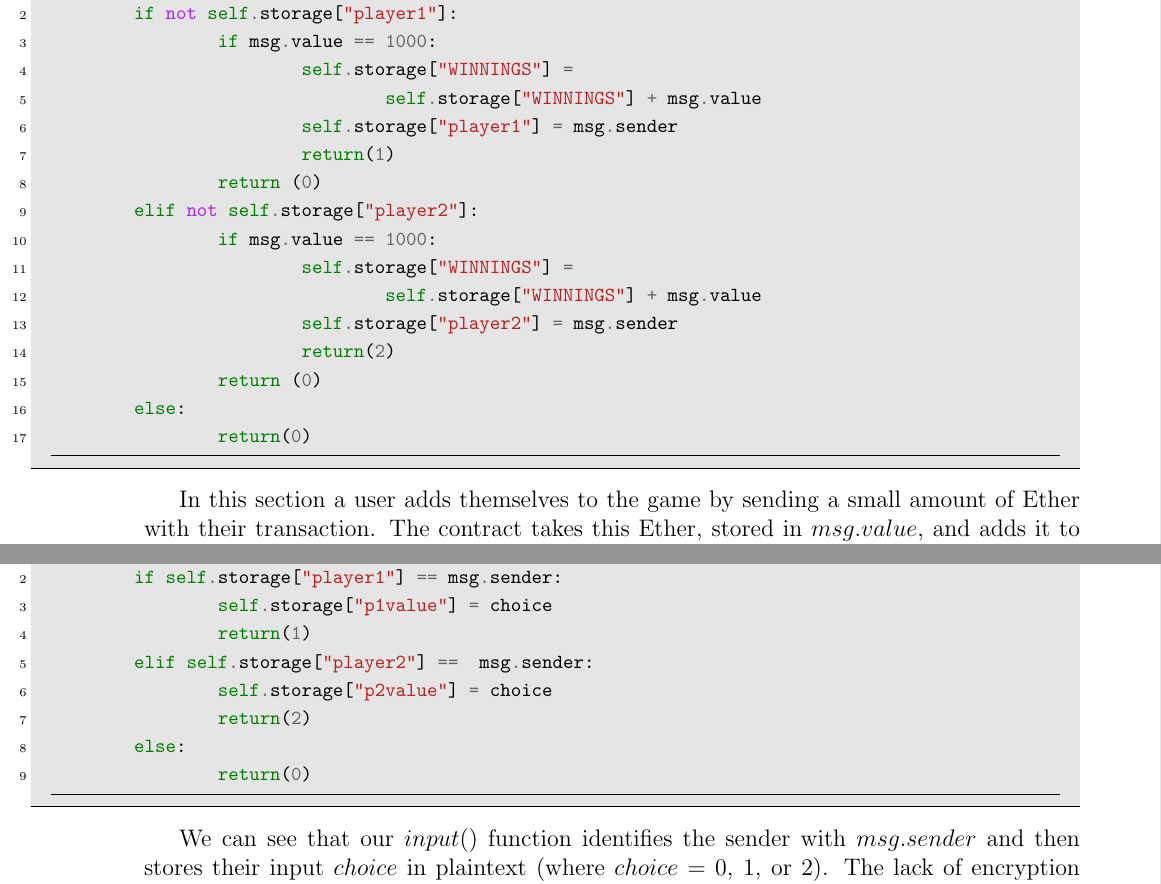
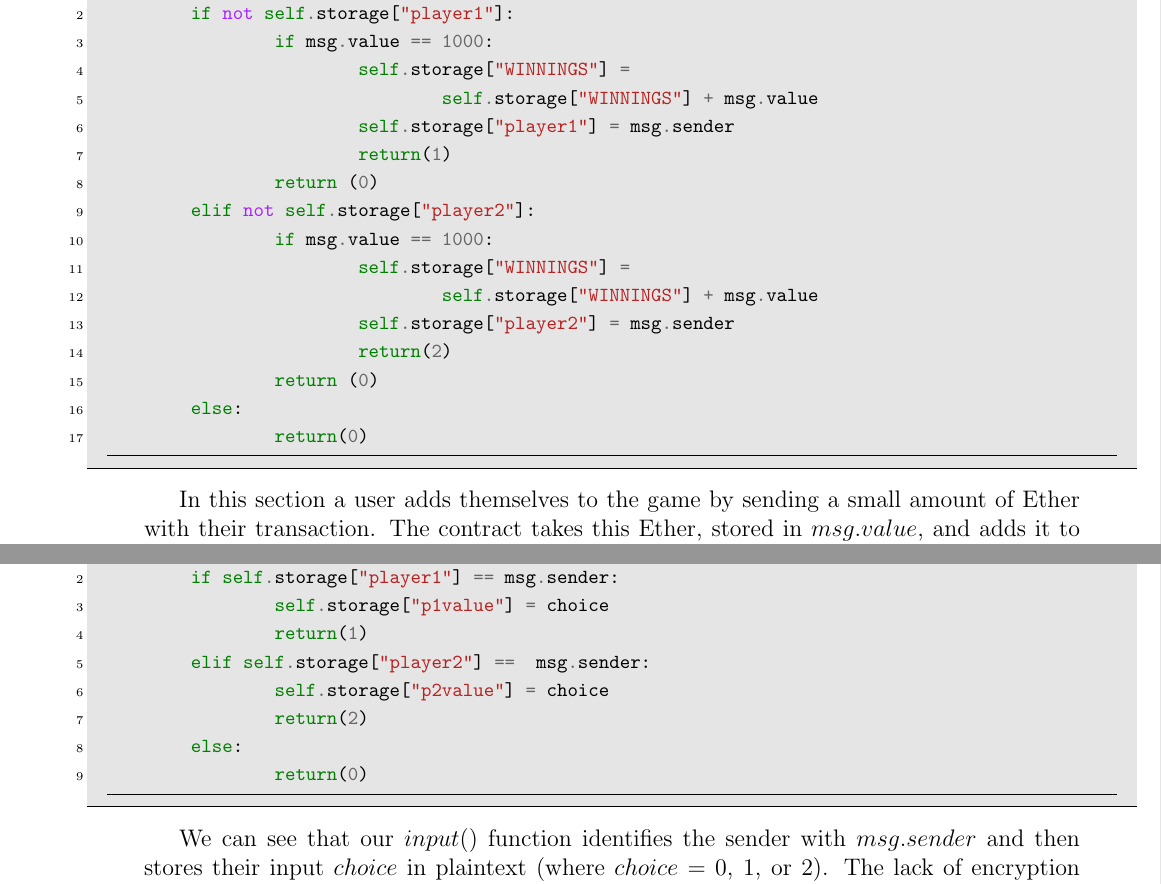
Before and after one commit to marnett/ethereum, a LaTeX document (Serpent Tutorial/how_to_program_a_safe_smart_contract.tex): two parts of pages 2 and 3 of 8, joined at a grey line, cut so that both start at the same text. Compiled offline with pdfLaTeX.

Commit message:
fixed margins

```diff
--- a/Serpent Tutorial/how_to_program_a_safe_smart_contract.tex
+++ b/Serpent Tutorial/how_to_program_a_safe_smart_contract.tex
@@ -33,7 +33,7 @@ Now that we have gone through and annotated several contract examples it is time
 \subsection{Corner Cases in Coding State Machines}
 The first contract design error we will talk about is contracts causing money to disappear. Some contracts require the participants to send an amount of money to enter the contract (lotteries, games, investment apps). All contracts that require some amount of money to participate have the potential to have that money lost in the contract if things don't go accordingly. Below is the $add\_player$ function from our RPS contract. The function adds a player and stores their unique identifier ($msg.sender$). The contract also takes a value ($msg.value$) that is sent to the contract. The value is the currency used by ethereum, Ether. Ether can be thought of in a similar light to Bitcoin; Ether is mined and used as the currency to fuel all contracts as well as the currency that individuals will trade within contracts. Let's dive in and see if we can find a contract theft error in the $add\_player$ contract below:
 
-\begin{mdframed}[leftmargin = -2cm, linecolor=black, topline=true, bottomline=true,
+\begin{mdframed}[leftmargin = -1cm, rightmargin = -1cm, linecolor=black, topline=true, bottomline=true,
   leftline=false, rightline=false, backgroundcolor=lightgray!40]
 \begin{minted}
 [
@@ -71,7 +71,7 @@ So how do we fix these issues? It seems like our contract needs the ability to r
 \subsection{Implementing Cryptography}
 It goes without saying that as a student in a computer security course you would implement cryptographic practices wherever you can. Thus given a contract that requires impactful user inputs ( ones that affect the outcome of said contract) cryptography should be implemented. In our RPS contract the user is using a numeric scale as their input with 0: rock, 1: paper, 2: scissors. Let's take a look at the function that registers their inputs and think about possible vulnerabilities:
 
-\begin{mdframed}[leftmargin = -2cm, linecolor=black, topline=true, bottomline=true,
+\begin{mdframed}[leftmargin = -1cm, rightmargin = -1cm, linecolor=black, topline=true, bottomline=true,
   leftline=false, rightline=false, backgroundcolor=lightgray!40]
 \begin{minted}
 [
```
Also changed, not shown: Serpent Tutorial/how_to_program_a_safe_smart_contract.tex (12 more changed lines).
